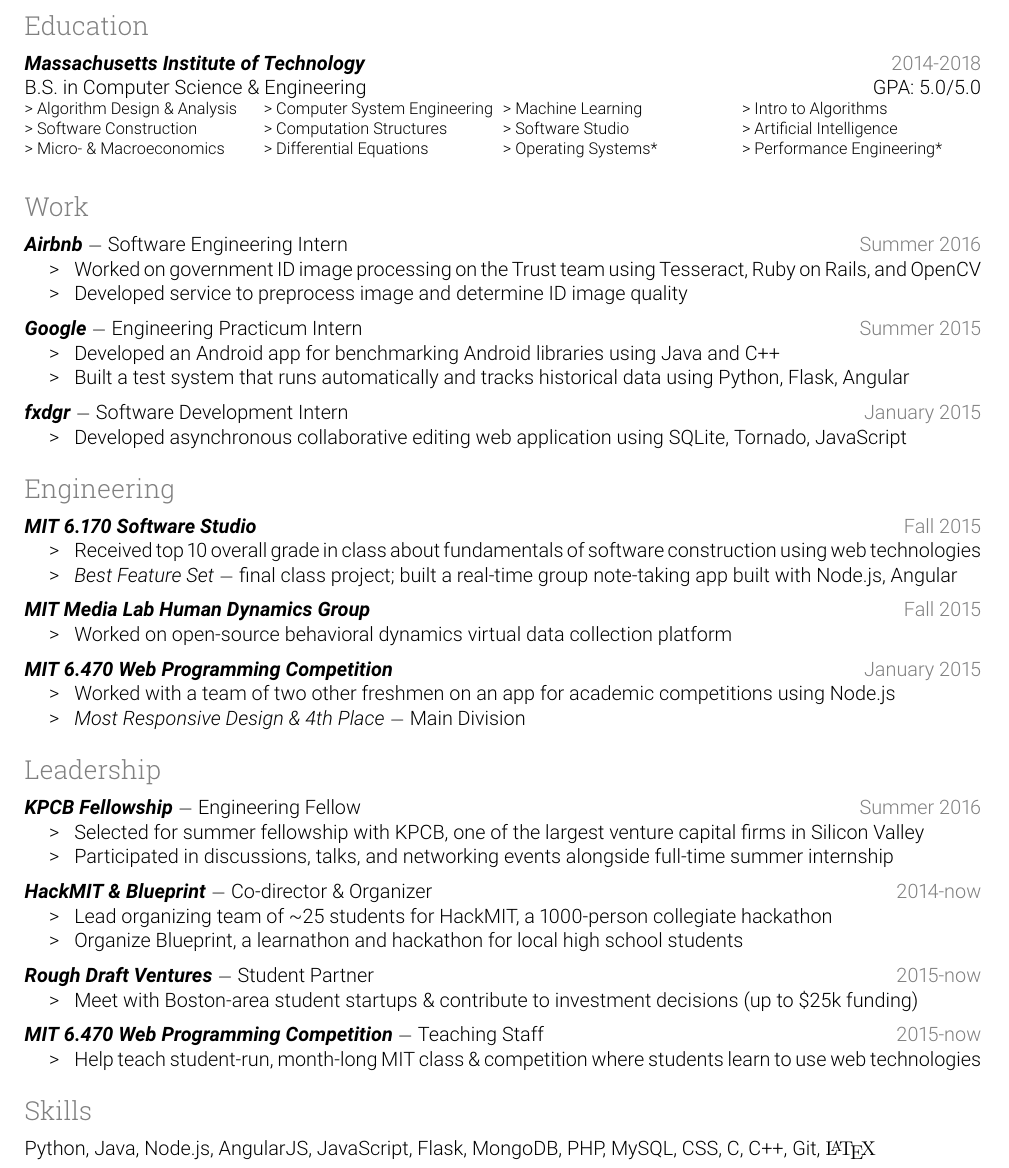
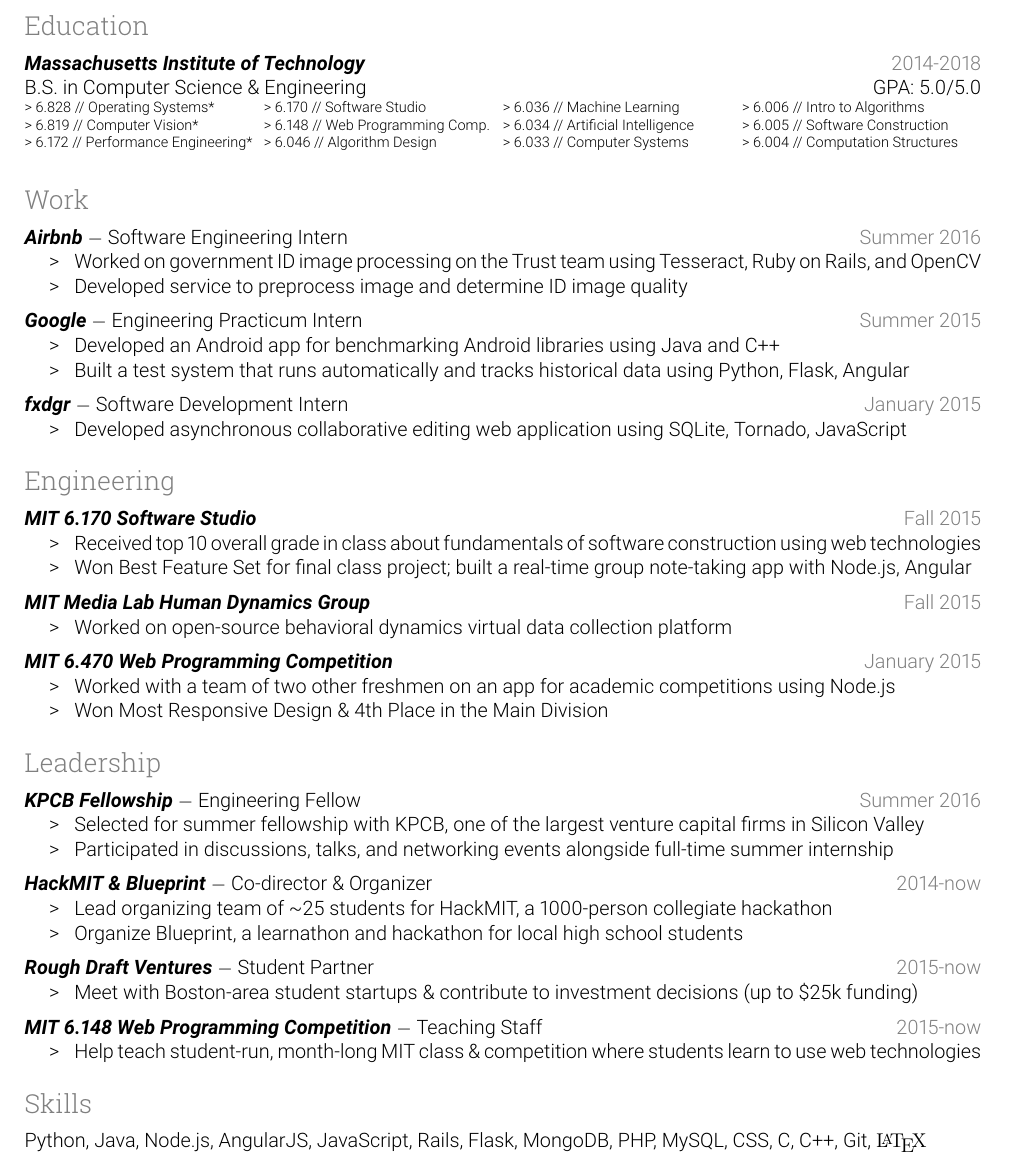
Before and after one commit to kimberli/kimberli.github.io, a LaTeX CV (resume.tex): part of the page, cut so that both start at the same text. Compiled offline with pdfLaTeX.

Commit message:
update resume

```diff
--- a/resume.tex
+++ b/resume.tex
@@ -35,6 +35,7 @@
 \newcommand{\gray}[1]{\textcolor{gray}{#1}}
 \newcommand{\e}[0]{> }
 \newcommand{\E}[0]{$\triangleright$ }
+\newcommand{\class}[2]{\e #1 // #2}
 
 \begin{document}
 \pagenumbering{gobble} % avoid page numbering
@@ -64,11 +65,11 @@
 B.S. in Computer Science \& Engineering \hfill GP\hspace{-0.5px}A: 5.0/5.0
 
 {
-\footnotesize
+\scriptsize
 \begin{tabularx}{\textwidth}{ X X X X }
-  \e Algorithm Design \& Analysis & \e Computer System Engineering & \e Machine Learning & \e Intro to Algorithms \\
-  \e Software Construction & \e Computation Structures & \e Software Studio & \e Artificial Intelligence \\
-  \e Micro- \& Macroeconomics & \e Differential Equations & \e Operating Systems* & \e Performance Engineering*
+  \class{6.828}{Operating Systems*} & \class{6.170}{Software Studio} & \class{6.036}{Machine Learning} & \class{6.006}{Intro to Algorithms} \\
+  \class{6.819}{Computer Vision*} & \class{6.148}{Web Programming Comp.} & \class{6.034}{Artificial Intelligence} & \class{6.005}{Software Construction} \\
+  \class{6.172}{Performance Engineering*} & \class{6.046}{Algorithm Design} & \class{6.033}{Computer Systems} & \class{6.004}{Computation Structures}
 \end{tabularx}
 }
 
@@ -104,7 +105,7 @@
 
 \begin{itemize}
 \item[\e] Received top 10 overall grade in class about fundamentals of software construction using web technologies
-\item[\e] \textit{Best Feature Set}\dash final class project; built a real-time group note-taking app built with Node.js, Angular
+\item[\e] Won Best Feature Set for final class project; built a real-time group note-taking app with Node.js, Angular
 \end{itemize}
 
 \gap
@@ -121,7 +122,7 @@
 
 \begin{itemize}
 \item[\e] Worked with a team of two other freshmen on an app for academic competitions using Node.js
-\item[\e] \textit{Most Responsive Design \& 4th Place}\dash Main Division
+\item[\e] Won Most Responsive Design \& 4th Place in the Main Division
 \end{itemize}
 
 \rsection{Leadership}
@@ -152,7 +153,7 @@
 
 \gap
 
-\bt{MIT 6.470 Web Programming Competition}\dash Teaching Staff \hfill \gray{2015-now}
+\bt{MIT 6.148 Web Programming Competition}\dash Teaching Staff \hfill \gray{2015-now}
 
 \begin{itemize}
 \item[\e] Help teach student-run, month-long MIT class \& competition where students learn to use web technologies
@@ -160,7 +161,7 @@
 
 \rsection{Skills}
 
-Python, Java, Node.js, AngularJS, JavaScript, Flask, MongoDB, PHP, MySQL, CSS, C, C++, Git, {\fontfamily{cmr}\selectfont\LaTeX}
+Python, Java, Node.js, AngularJS, JavaScript, Rails, Flask, MongoDB, PHP, MySQL, CSS, C, C++, Git, {\fontfamily{cmr}\selectfont\LaTeX}
 
 
 \end{document}
```
Also changed, not shown: resume.pdf.
